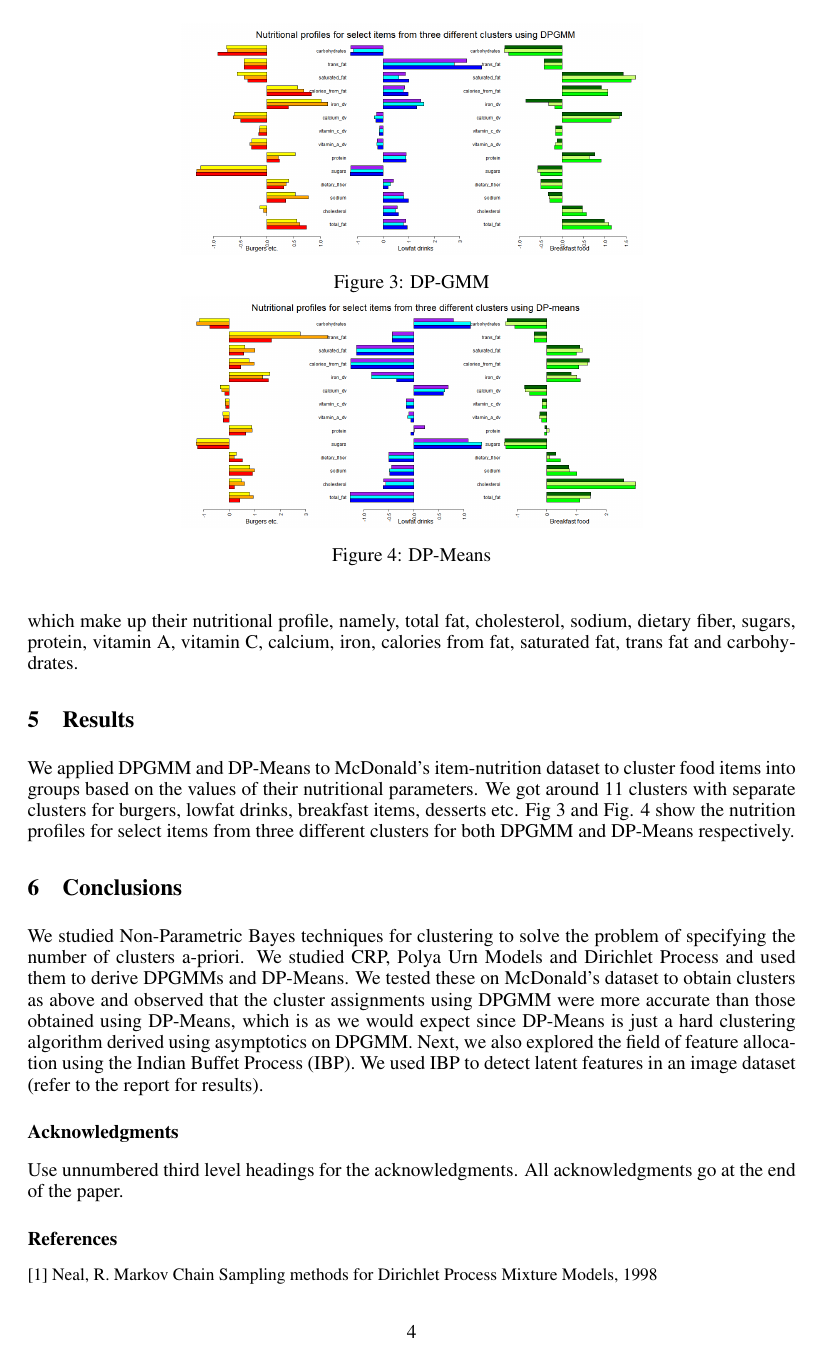
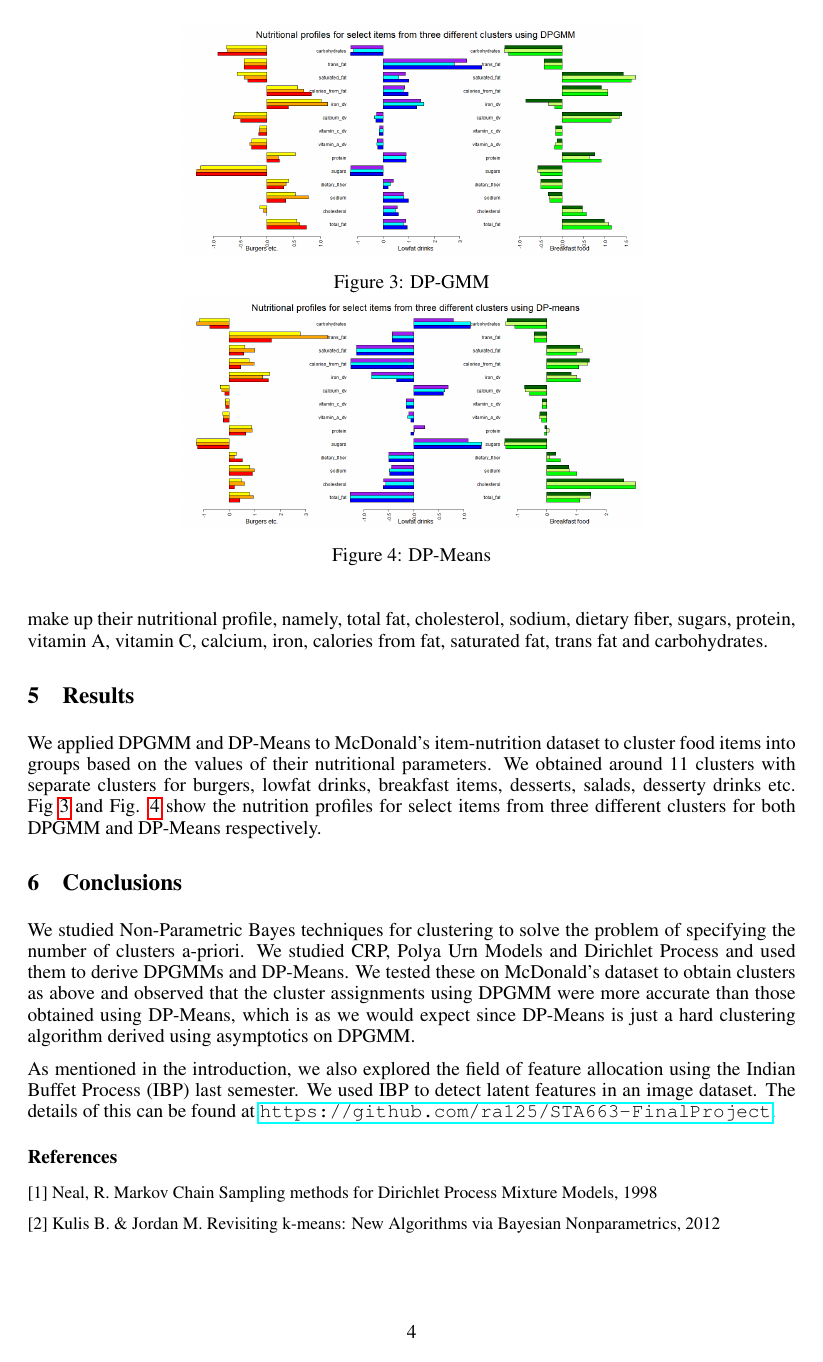
Before and after one commit to dipeshgautam/STA561-MachineLearning, a LaTeX document (Report.tex): page 4 of 5 before the commit and page 4 of 4 after it. Compiled offline with pdfLaTeX.

Commit message:
Final report

```diff
--- a/Report.tex
+++ b/Report.tex
@@ -2,6 +2,7 @@
 \usepackage{final_project,times}
 \usepackage{graphicx}
 \usepackage{subcaption}
+\usepackage{hyperref}
 %\documentstyle[nips12submit_09,times,art10]{article} % For LaTeX 2.09
 
 
@@ -122,10 +123,10 @@ DP-Means is a hard clustering algorithm, obtained by the asymptotic behavior of
 \end{enumerate}
 
 \section{Data}
-We apply the above techniques to McDonald's item-nutrition dataset to cluster food items into groups. The dataset consists of 325 rows where each row is a McDonald's food item and 14 columns which make up their nutritional profile, namely, total fat, cholesterol, sodium, dietary fiber, sugars, protein, vitamin A, vitamin C, calcium, iron, calories from fat, saturated fat, trans fat and carbohydrates.
+We test the above techniques on McDonald's item-nutrition dataset to cluster food items into groups. The dataset consists of 325 rows where each row is a McDonald's food item and 14 columns which make up their nutritional profile, namely, total fat, cholesterol, sodium, dietary fiber, sugars, protein, vitamin A, vitamin C, calcium, iron, calories from fat, saturated fat, trans fat and carbohydrates.
 
 \section{Results}
-We applied DPGMM and DP-Means to McDonald’s item-nutrition dataset to cluster food items into groups based on the values of their nutritional parameters. We got around 11 clusters with separate clusters for burgers, lowfat drinks, breakfast items, desserts etc. Fig \ref{fig:dpgmm} and Fig. \ref{fig:dpmeans} show the nutrition profiles for select items from three different clusters for both DPGMM and DP-Means respectively.
+We applied DPGMM and DP-Means to McDonald’s item-nutrition dataset to cluster food items into groups based on the values of their nutritional parameters. We obtained around 11 clusters with separate clusters for burgers, lowfat drinks, breakfast items, desserts, salads, desserty drinks etc. Fig \ref{fig:dpgmm} and Fig. \ref{fig:dpmeans} show the nutrition profiles for select items from three different clusters for both DPGMM and DP-Means respectively.
 
 \begin{figure}
   \centering
@@ -140,12 +141,8 @@ We applied DPGMM and DP-Means to McDonald’s item-nutrition dataset to cluster
 
 \section{Conclusions}
 We studied Non-Parametric Bayes techniques for clustering to solve the problem of specifying the number of clusters a-priori. We studied CRP, Polya Urn Models and Dirichlet Process and used them to derive DPGMMs and DP-Means. We tested these on McDonald’s dataset to obtain clusters as above and observed that the cluster assignments using DPGMM were more accurate than those obtained using DP-Means, which is as we would expect since DP-Means is just a hard clustering algorithm derived using asymptotics on DPGMM.
-Next, we also explored the field of feature allocation using the Indian Buffet Process (IBP). We used IBP to detect latent features in an image dataset (refer to the report for results).
 
-\subsubsection*{Acknowledgments}
-
-Use unnumbered third level headings for the acknowledgments. All
-acknowledgments go at the end of the paper.
+As mentioned in the introduction, we also explored the field of feature allocation using the Indian Buffet Process (IBP) last semester. We used IBP to detect latent features in an image dataset. The details of this can be found at \url{https://github.com/ra125/STA663-FinalProject}.
 
 \subsubsection*{References}
 
```
Also changed, not shown: Report.tex (12 more changed lines).
